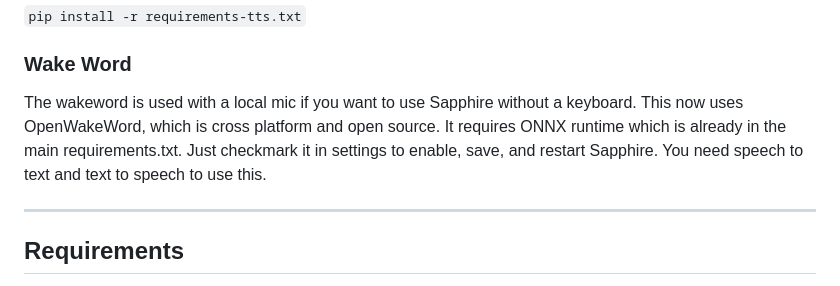
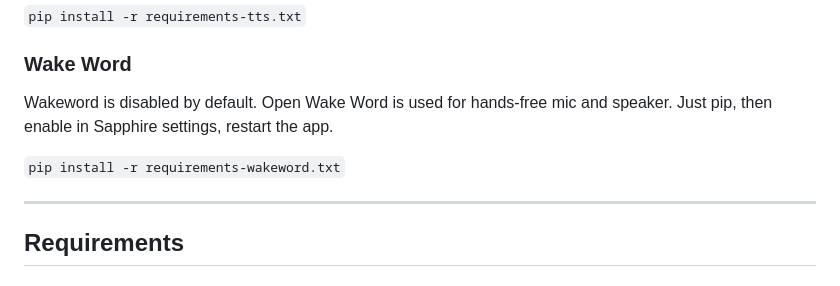
Before and after one commit to codemaker1023/sapphire_ai_agent, a Markdown page: README.md, the part around the change. GitHub-like rendering.

Commit message:
readme with new wakeword pip

````diff
--- a/README.md
+++ b/README.md
@@ -86,7 +86,9 @@ TTS is disabled by default. It runs an API for Kokoro TTS inside the Sapphire ap
 
 ### Wake Word
 
-The wakeword is used with a local mic if you want to use Sapphire without a keyboard. This now uses OpenWakeWord, which is cross platform and open source. It requires ONNX runtime which is already in the main requirements.txt. Just checkmark it in settings to enable, save, and restart Sapphire. You need speech to text and text to speech to use this.
+Wakeword is disabled by default. Open Wake Word is used for hands-free mic and speaker. Just pip, then enable in Sapphire settings, restart the app.
+
+```pip install -r requirements-wakeword.txt```
 
 ---
 
````
